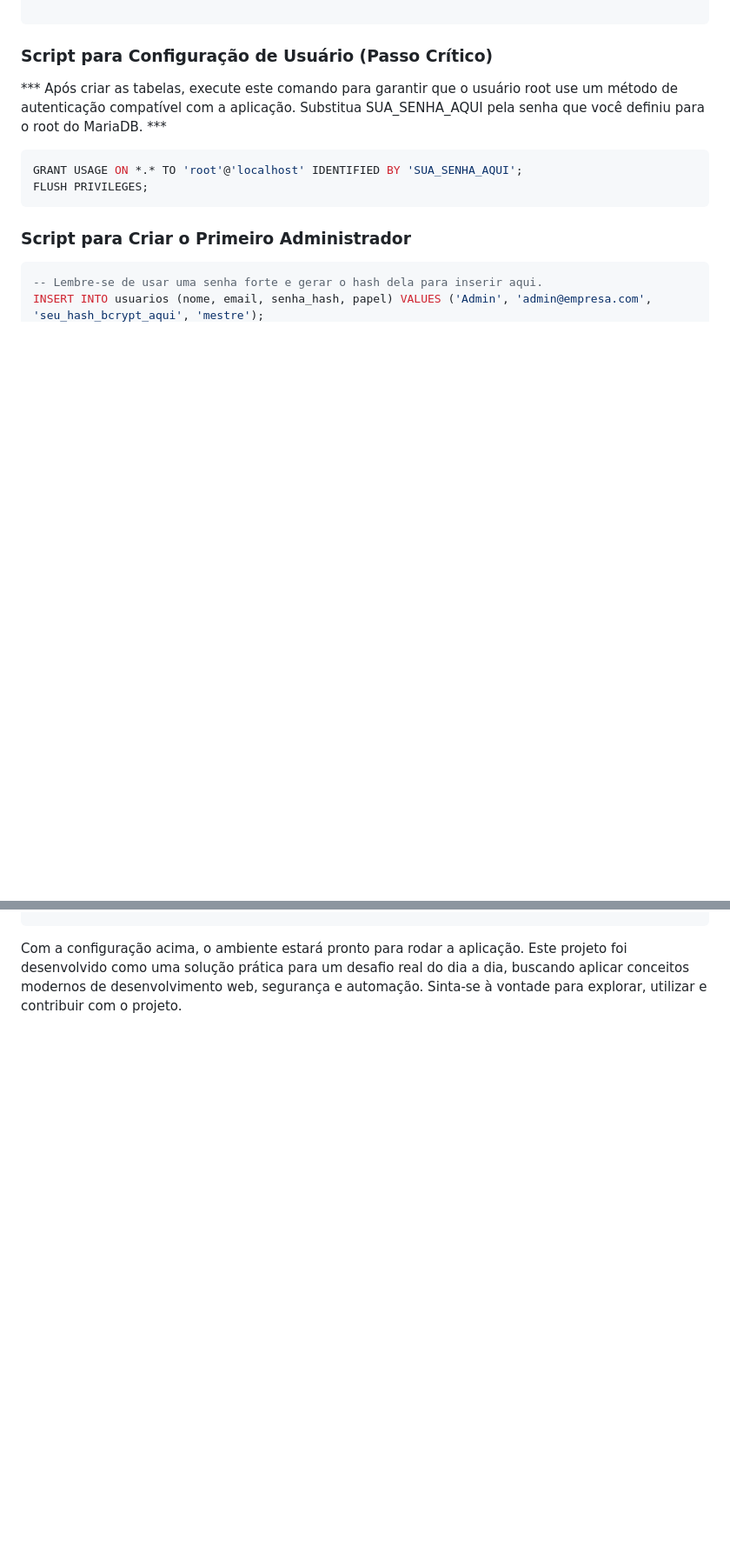
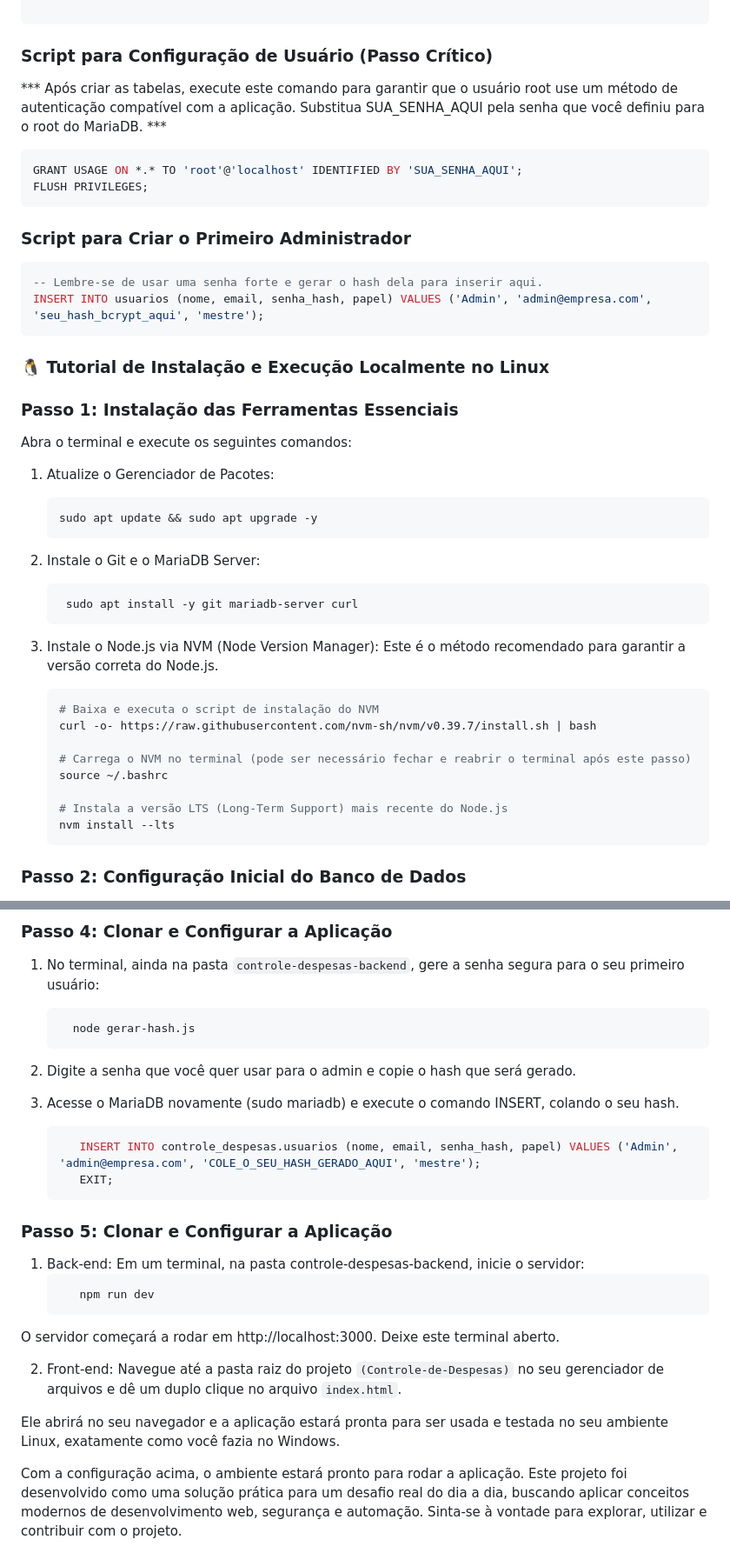
Before and after one commit to GabrielAlex01/Controle-de-Despesas, a Markdown page: README.md, 2 parts joined by grey strips. Shown: that part at 87% size. GitHub-like rendering; blank space fills up the shorter version.

````diff
--- a/README.md
+++ b/README.md
@@ -194,3 +194,34 @@ FLUSH PRIVILEGES;
 INSERT INTO usuarios (nome, email, senha_hash, papel) VALUES ('Admin', 'admin@empresa.com', 'seu_hash_bcrypt_aqui', 'mestre');
 ```
 
+### 🐧 Tutorial de Instalação e Execução Localmente no Linux
+
+### Passo 1: Instalação das Ferramentas Essenciais
+
+Abra o terminal e execute os seguintes comandos:
+
+1.  Atualize o Gerenciador de Pacotes:
+    ```bash
+    sudo apt update && sudo apt upgrade -y
+    ```
+
+2. Instale o Git e o MariaDB Server:
+   ```bash
+    sudo apt install -y git mariadb-server curl
+    ```
+
+3. Instale o Node.js via NVM (Node Version Manager):
+Este é o método recomendado para garantir a versão correta do Node.js.
+      ```bash
+      # Baixa e executa o script de instalação do NVM
+      curl -o- https://raw.githubusercontent.com/nvm-sh/nvm/v0.39.7/install.sh | bash
+
+      # Carrega o NVM no terminal (pode ser necessário fechar e reabrir o terminal após este passo)
+      source ~/.bashrc
+
+      # Instala a versão LTS (Long-Term Support) mais recente do Node.js
+      nvm install --lts
+    ```
+
+### Passo 2: Configuração Inicial do Banco de Dados
+
@@ -197 +306,28 @@ INSERT INTO usuarios (nome, email, senha_hash, papel) VALUES ('Admin', 'admin@em
+### Passo 4: Clonar e Configurar a Aplicação
+
+1.  No terminal, ainda na pasta `controle-despesas-backend`, gere a senha segura para o seu primeiro usuário:
+    ```bash
+      node gerar-hash.js
+    ```
+
+2. Digite a senha que você quer usar para o admin e copie o hash que será gerado.
+
+3. Acesse o MariaDB novamente (sudo mariadb) e execute o comando INSERT, colando o seu hash.
+   ```bash
+      INSERT INTO controle_despesas.usuarios (nome, email, senha_hash, papel) VALUES ('Admin', 'admin@empresa.com', 'COLE_O_SEU_HASH_GERADO_AQUI', 'mestre');
+      EXIT;
+    ```
+
+### Passo 5: Clonar e Configurar a Aplicação
+
+1. Back-end: Em um terminal, na pasta controle-despesas-backend, inicie o servidor:
+   ```bash
+      npm run dev
+    ```
+O servidor começará a rodar em http://localhost:3000. Deixe este terminal aberto.
+
+2. Front-end: Navegue até a pasta raiz do projeto `(Controle-de-Despesas)` no seu gerenciador de arquivos e dê um duplo clique no arquivo `index.html`.
+
+Ele abrirá no seu navegador e a aplicação estará pronta para ser usada e testada no seu ambiente Linux, exatamente como você fazia no Windows.
+
 Com a configuração acima, o ambiente estará pronto para rodar a aplicação. Este projeto foi desenvolvido como uma solução prática para um desafio real do dia a dia, buscando aplicar conceitos modernos de desenvolvimento web, segurança e automação. Sinta-se à vontade para explorar, utilizar e contribuir com o projeto.
````
Also changed, not shown: other parts of README.md (+79 -1 lines).
